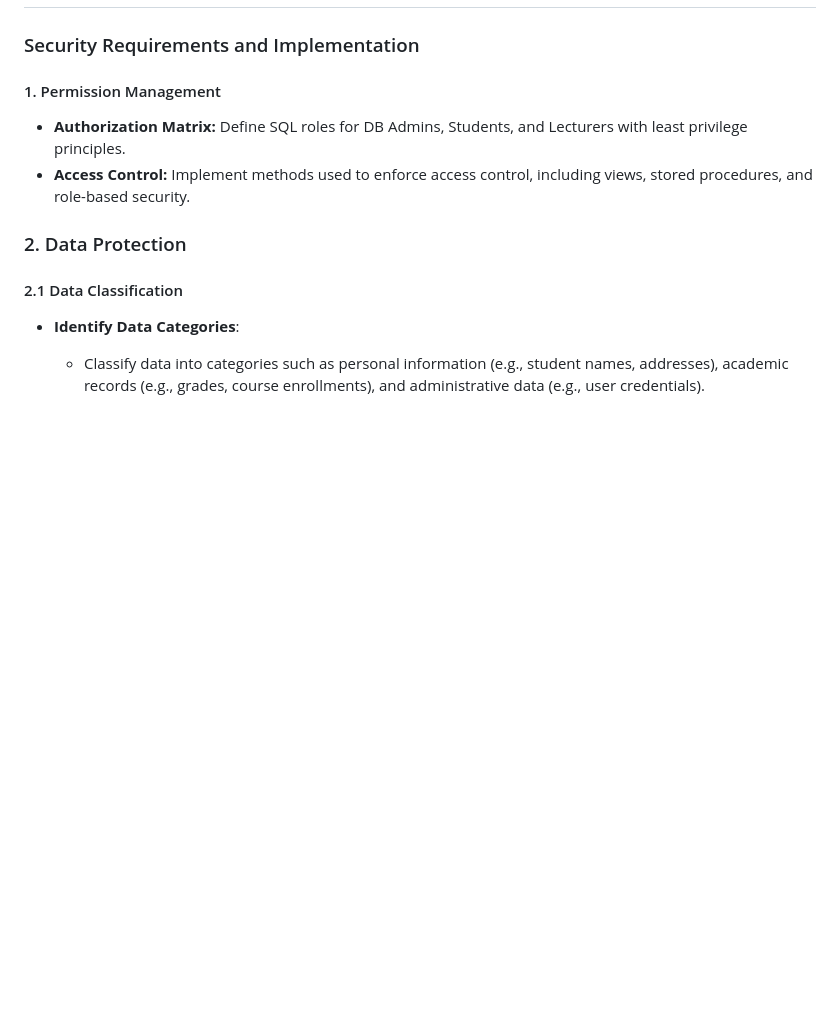
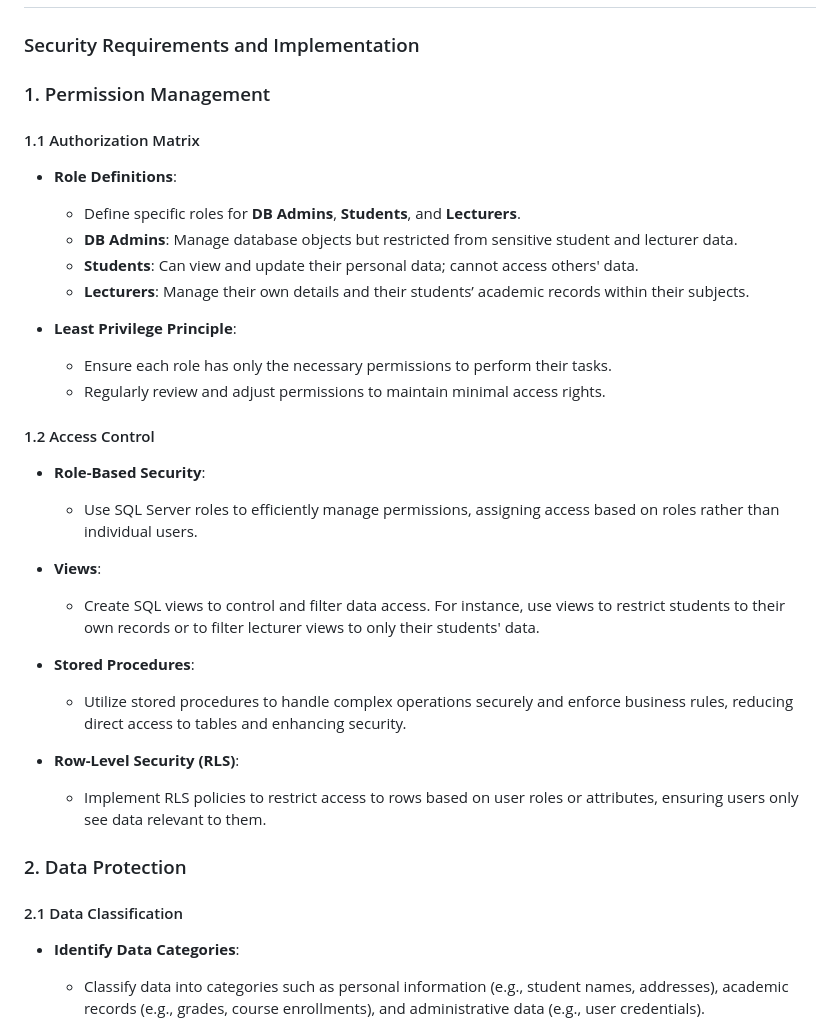
Before and after one commit to Jenson752/JensonPortfolio.github.io, a Markdown page: Projects/Database Security/README.md, the part around one of its changes. Drawn GitHub-style; blank space fills up the shorter version.

```diff
--- a/Projects/Database Security/README.md
+++ b/Projects/Database Security/README.md
@@ -13,9 +13,31 @@ This project aims to enhance the security features of the Academic Information S
 
 ### Security Requirements and Implementation
 
-#### 1. Permission Management
-- **Authorization Matrix:** Define SQL roles for DB Admins, Students, and Lecturers with least privilege principles.
-- **Access Control:** Implement methods used to enforce access control, including views, stored procedures, and role-based security.
+### 1. Permission Management
+
+#### 1.1 Authorization Matrix
+- **Role Definitions**:
+  - Define specific roles for **DB Admins**, **Students**, and **Lecturers**.
+  - **DB Admins**: Manage database objects but restricted from sensitive student and lecturer data.
+  - **Students**: Can view and update their personal data; cannot access others' data.
+  - **Lecturers**: Manage their own details and their students’ academic records within their subjects.
+
+- **Least Privilege Principle**:
+  - Ensure each role has only the necessary permissions to perform their tasks.
+  - Regularly review and adjust permissions to maintain minimal access rights.
+
+#### 1.2 Access Control
+- **Role-Based Security**:
+  - Use SQL Server roles to efficiently manage permissions, assigning access based on roles rather than individual users.
+
+- **Views**:
+  - Create SQL views to control and filter data access. For instance, use views to restrict students to their own records or to filter lecturer views to only their students' data.
+
+- **Stored Procedures**:
+  - Utilize stored procedures to handle complex operations securely and enforce business rules, reducing direct access to tables and enhancing security.
+
+- **Row-Level Security (RLS)**:
+  - Implement RLS policies to restrict access to rows based on user roles or attributes, ensuring users only see data relevant to them.
 
 ### 2. Data Protection
 
```
Also changed, not shown: other parts of Projects/Database Security/README.md (+2 -2 lines).
